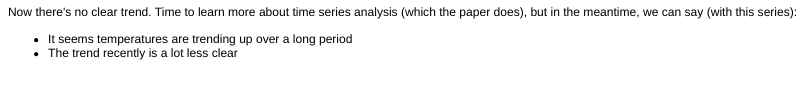
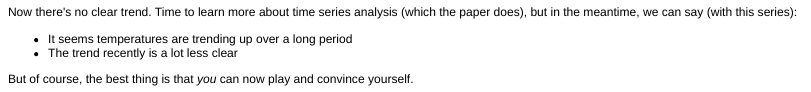
Before and after one commit to okaram/R, an R Markdown document (HadCrut/PlottingClimate.Rmd): the page in a window 1100 px wide, from 2780 px down. The pictures show the output file HadCrut/PlottingClimate.html that the author committed with the source, opened offline.

Commit message:
HadCRUT4 conclussion

```diff
--- a/HadCrut/PlottingClimate.Rmd
+++ b/HadCrut/PlottingClimate.Rmd
@@ -42,3 +42,5 @@ plot(hc$V2[grep('/01',hc$V1)][seq(150,165)])
 Now there's no clear trend. Time to learn more about time series analysis (which the paper does), but in the meantime, we can say (with this series):
 * It seems temperatures are trending up over a long period
 * The trend recently is a lot less clear
+
+But of course, the best thing is that *you* can now play and convince yourself.
```
Also changed, not shown: HadCrut/PlottingClimate.html, HadCrut/PlottingClimate.md.
